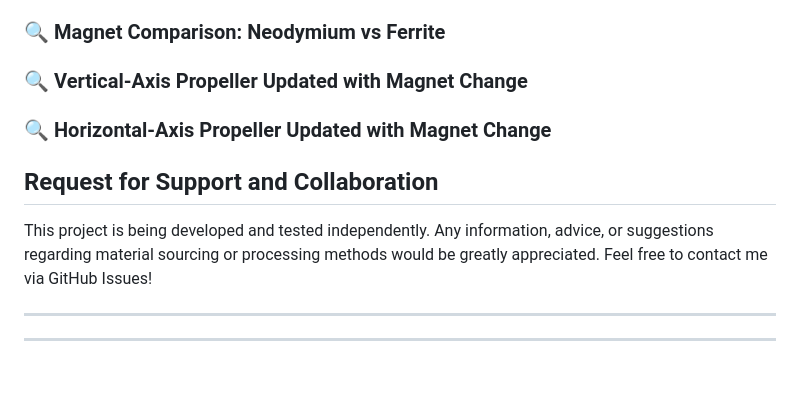
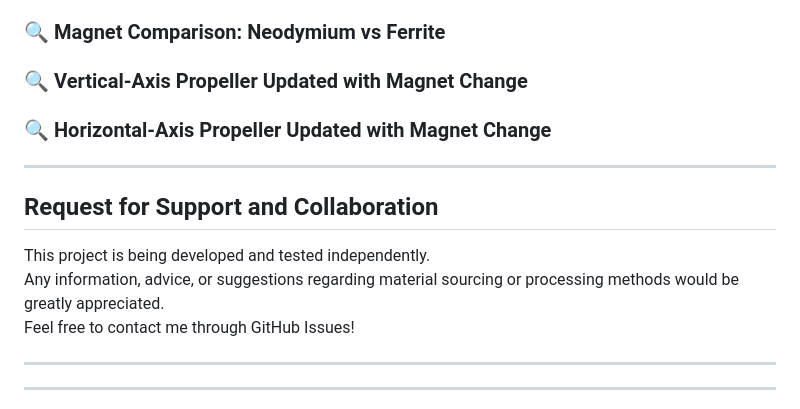
Before and after one commit to Isotsurishi/MICRO-WIND-GENERATOR, a Markdown page: README.md, the part around one of its changes. GitHub-like rendering; blank space fills up the shorter version.

```diff
--- a/README.md
+++ b/README.md
@@ -126,16 +148,17 @@ It’s disappointing, but for now I’ll take some time to think about whether t
 
 ### 🔍 Magnet Comparison: Neodymium vs Ferrite
 
-### 🔍 Vertical-Axis Propeller Updated with Magnet Change
+### 🔍 Vertical‑Axis Propeller Updated with Magnet Change
 
-### 🔍 Horizontal-Axis Propeller Updated with Magnet Change
+### 🔍 Horizontal‑Axis Propeller Updated with Magnet Change
 
+---
 
 ## Request for Support and Collaboration
+
 This project is being developed and tested independently.
 Any information, advice, or suggestions regarding material sourcing or processing methods would be greatly appreciated.
-Feel free to contact me via GitHub Issues!
-
+Feel free to contact me through GitHub Issues!
 
 ---
 
```
Also changed, not shown: other parts of README.md (+37 -15 lines).
